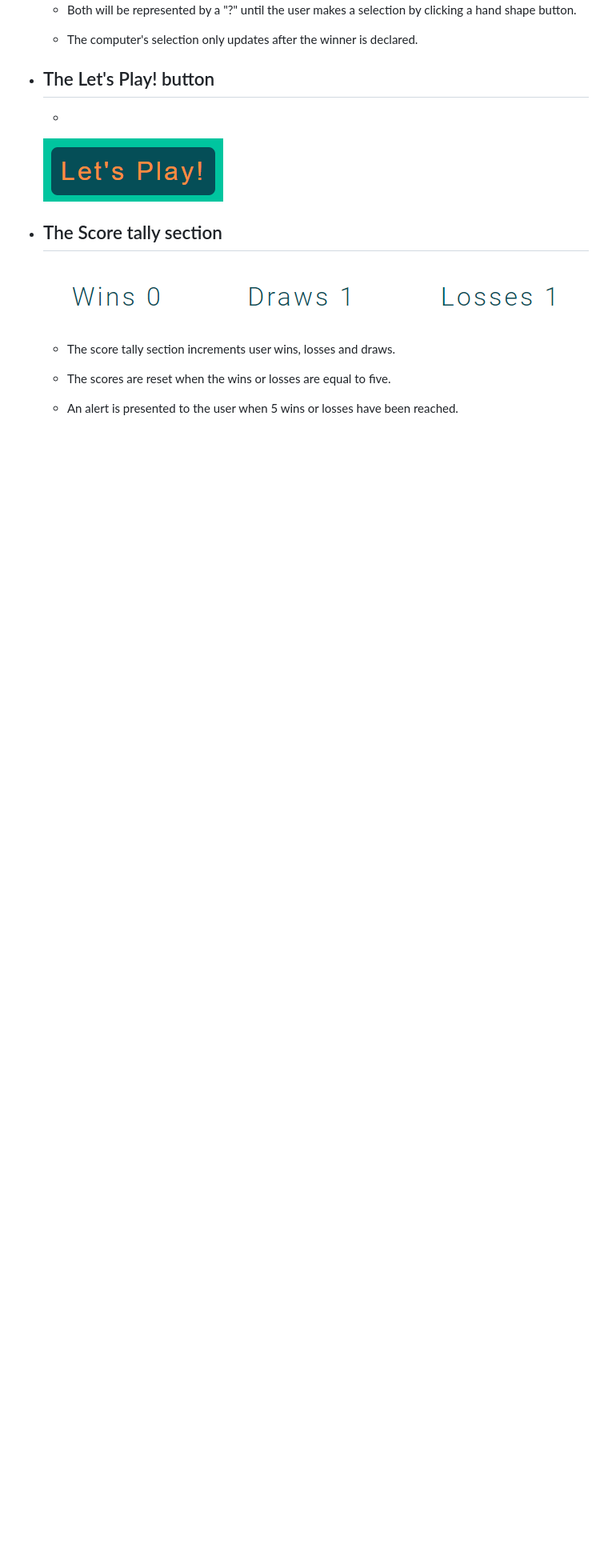
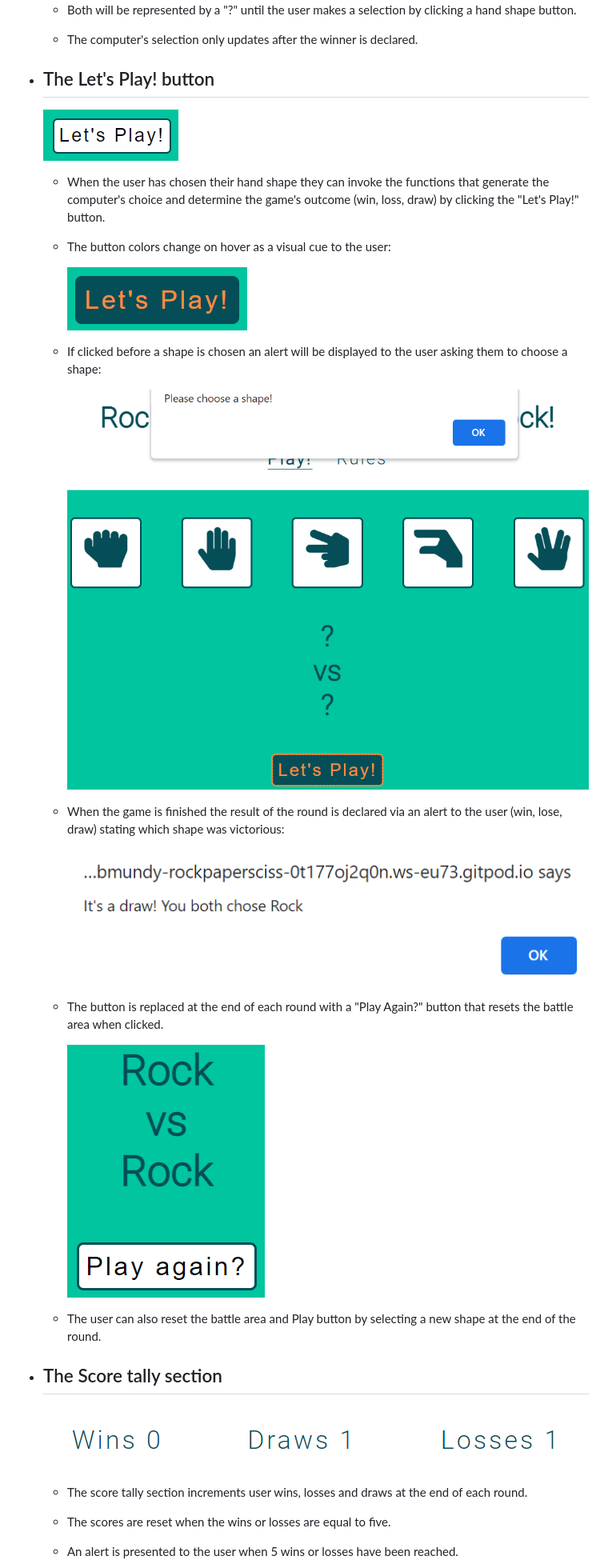
Before and after one commit to Rob-Mundy/Rock-paper-scissors-lizard-spock, a Markdown page: README.md, the part around the change printed below. Shown: that part at 80% size. Rendered like a GitHub page; pictures changed too: assets/images/lets_play_button.png (added); blank space fills up the shorter version.

Commit message:
Add content to README

```diff
--- a/README.md
+++ b/README.md
@@ -62,15 +62,33 @@ As Sheldon explains, "Scissors cuts paper, paper covers rock, rock crushes lizar
 
 + ## The Let's Play! button
 
-    +
+    ![lets_play_button](./assets/images/lets_play_button.png)
 
-    ![play_button_on_hover](./assets/images/play_button_on_hover.png)
+    + When the user has chosen their hand shape they can invoke the functions that generate the computer's choice and determine the game's outcome (win, loss, draw) by clicking the "Let's Play!" button.
+
+    + The button colors change on hover as a visual cue to the user:
+
+        ![play_button_on_hover](./assets/images/play_button_on_hover.png)
+
+    + If clicked before a shape is chosen an alert will be displayed to the user asking them to choose a shape:
+
+        ![choose_shape_alert](./assets/images/please_choose_shape_alert.png)
+
+    + When the game is finished the result of the round is declared via an alert to the user (win, lose, draw) stating which shape was victorious:
+
+        ![result_declaration_alert](./assets/images/alert_declaring_result.png)
+
+    + The button is replaced at the end of each round with a "Play Again?" button that resets the battle area when clicked.
+
+        ![play_again_button](./assets/images/game_outcome_and_play_again_button.png)
+
+    + The user can also reset the battle area and Play button by selecting a new shape at the end of the round.
 
 + ## The Score tally section
 
     ![score_tally_section_as_displayed_on_desktop](./assets/images/score_tally_section.png)
 
-    + The score tally section increments user wins, losses and draws.
+    + The score tally section increments user wins, losses and draws at the end of each round.
 
     + The scores are reset when the wins or losses are equal to five.
 
```
Also changed, not shown: other parts of README.md (+5 -9 lines), assets/images/outcome_alert.png (added).
